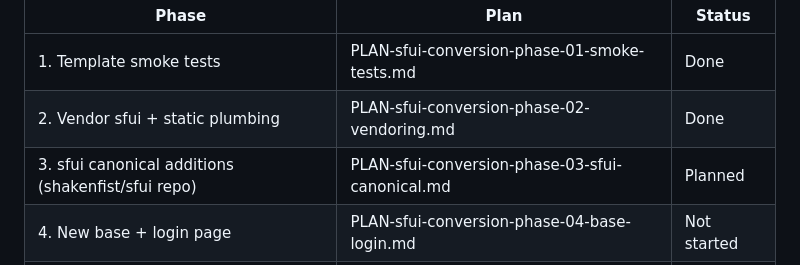
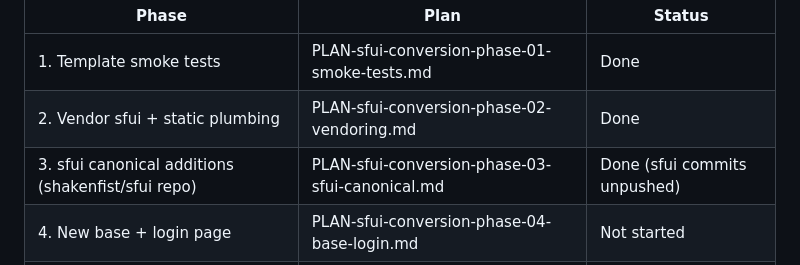
Before and after one commit to shakenfist/kerbside, a Markdown page: docs/plans/PLAN-sfui-conversion.md, the part around the change. Drawn GitHub-style.

```diff
--- a/docs/plans/PLAN-sfui-conversion.md
+++ b/docs/plans/PLAN-sfui-conversion.md
@@ -232,7 +232,7 @@ locally-running kerbside.
 |-------|------|--------|
 | 1. Template smoke tests | PLAN-sfui-conversion-phase-01-smoke-tests.md | Done |
 | 2. Vendor sfui + static plumbing | PLAN-sfui-conversion-phase-02-vendoring.md | Done |
-| 3. sfui canonical additions (shakenfist/sfui repo) | PLAN-sfui-conversion-phase-03-sfui-canonical.md | Planned |
+| 3. sfui canonical additions (shakenfist/sfui repo) | PLAN-sfui-conversion-phase-03-sfui-canonical.md | Done (sfui commits unpushed) |
 | 4. New base + login page | PLAN-sfui-conversion-phase-04-base-login.md | Not started |
 | 5. Consoles page | PLAN-sfui-conversion-phase-05-consoles.md | Not started |
 | 6. Sessions, sources and audit pages | PLAN-sfui-conversion-phase-06-remaining-pages.md | Not started |
```
Also changed, not shown: docs/plans/PLAN-sfui-conversion-phase-03-sfui-canonical.md (+117 -1 lines), docs/plans/index.md (+1 -1 lines).
